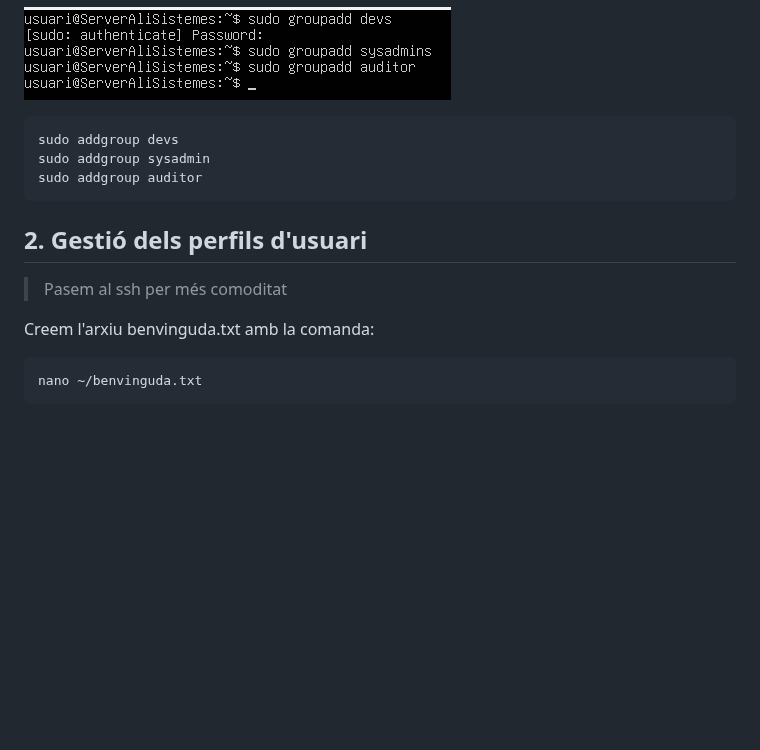
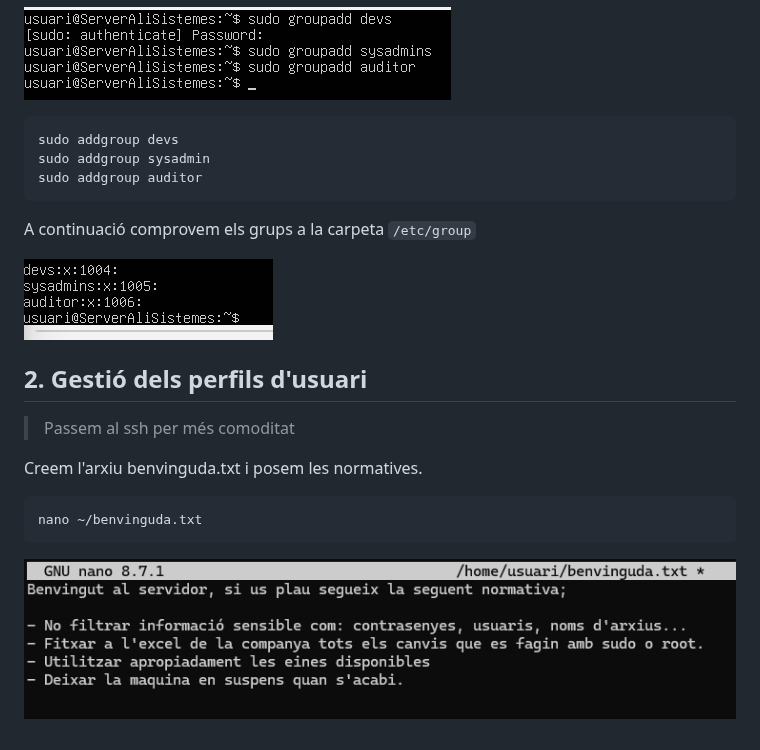
Before and after one commit to alielma09/sistemes-operatius, a Markdown page: NF1.UD3. Usuaris i grups.md, the part around the change. GitHub-like rendering; pictures changed too: img/3_texto_nano.png (added); blank space fills up the shorter version.

Commit message:
2.1 acabat

````diff
--- a/NF1.UD3. Usuaris i grups.md
+++ b/NF1.UD3. Usuaris i grups.md
@@ -15,12 +15,18 @@ sudo addgroup devs
 sudo addgroup sysadmin
 sudo addgroup auditor
 ```
+A continuació comprovem els grups a la carpeta `/etc/group`
+
+![Comprobació amb el cat](img/2_cat_groups.png)
+
+
 ## 2. Gestió dels perfils d'usuari
 
-> Pasem al ssh per més comoditat
+> Passem al ssh per més comoditat
 
-Creem l'arxiu benvinguda.txt amb la comanda:
+Creem l'arxiu benvinguda.txt i posem les normatives.
 
 ```bash
 nano ~/benvinguda.txt
 ```
+![Normatives dins el nano](img/3_texto_nano.png)
````
